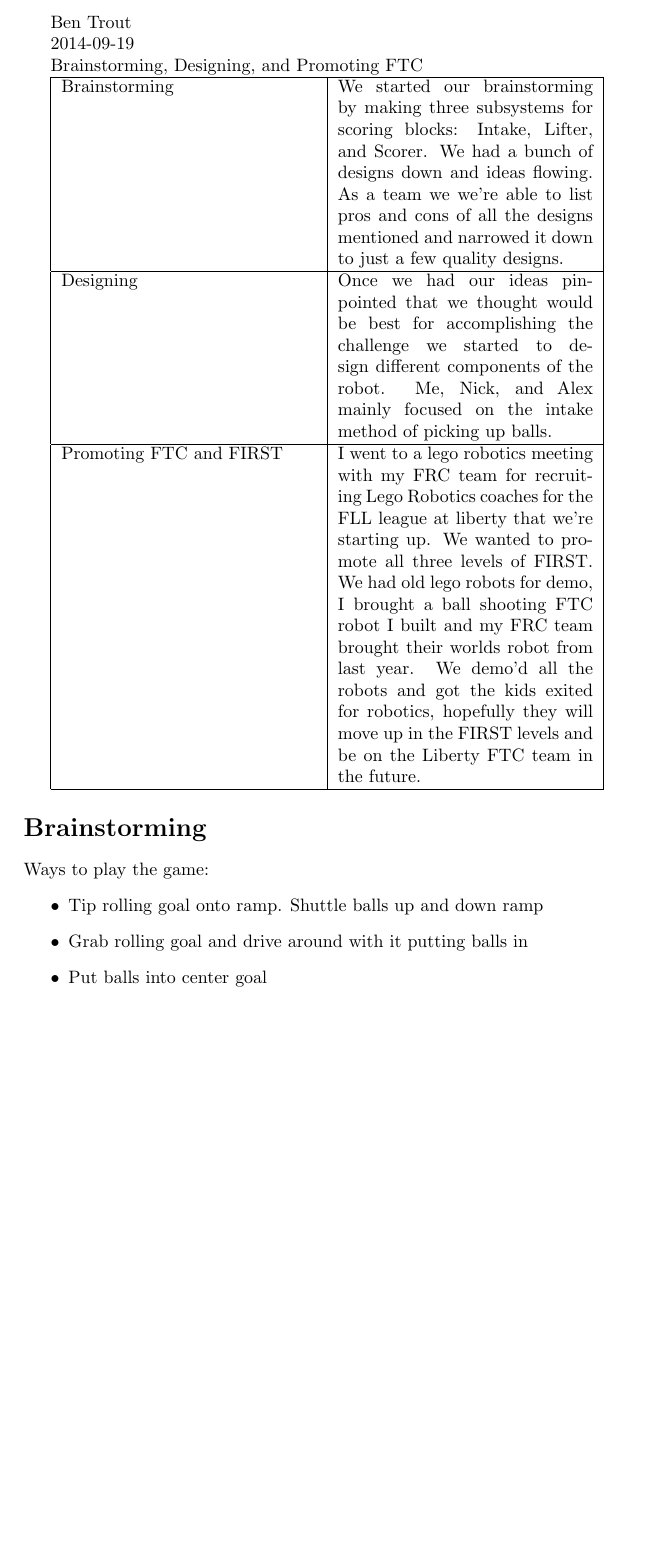
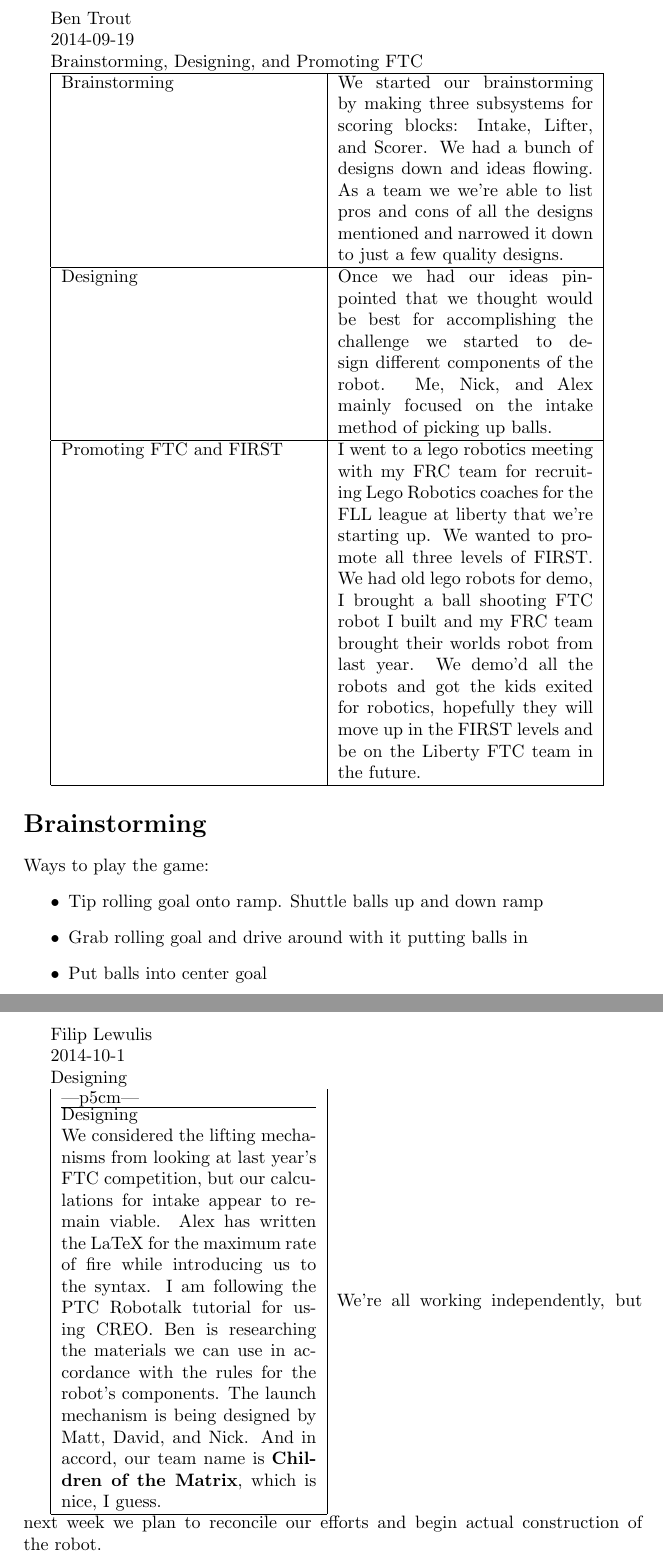
Before and after one commit to FTC7347/2015-Documentation, a LaTeX paper (EngineeringNotebook/EngineeringNotebook.tex): part of page 3 of 3 before the commit and two parts of pages 3 and 4 of 4 after it, the two joined at a grey line, cut so that both start at the same text, the shorter picture padded with empty space. Compiled offline with pdfLaTeX.

Commit message:
Update EngineeringNotebook.tex

```diff
--- a/EngineeringNotebook/EngineeringNotebook.tex
+++ b/EngineeringNotebook/EngineeringNotebook.tex
@@ -17,4 +17,6 @@
 
 \include{./Entries/2014-09-19Ben}
 
+\include{./Entries/2014-10-1Filip} %typo
+
 \end{document}
```
